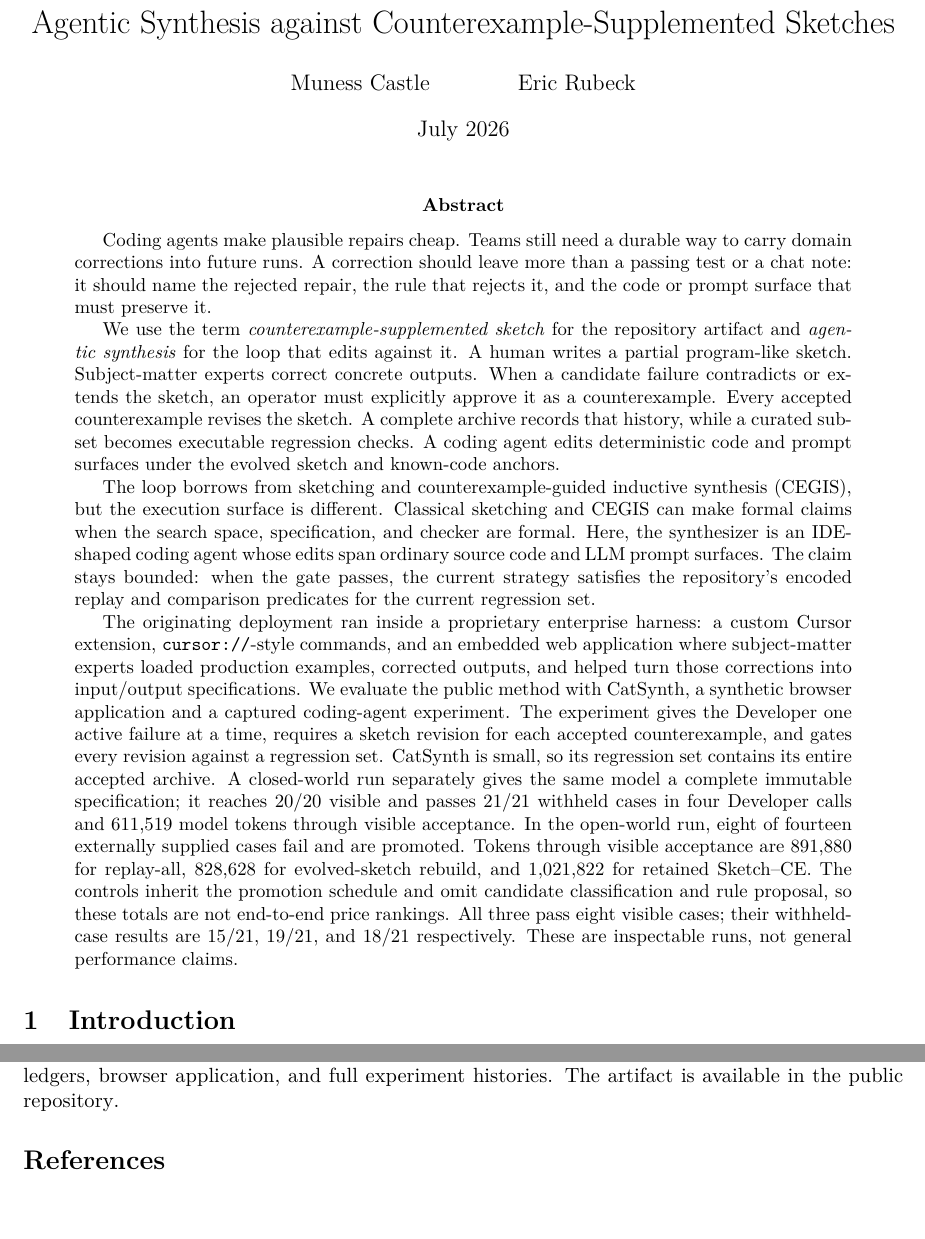
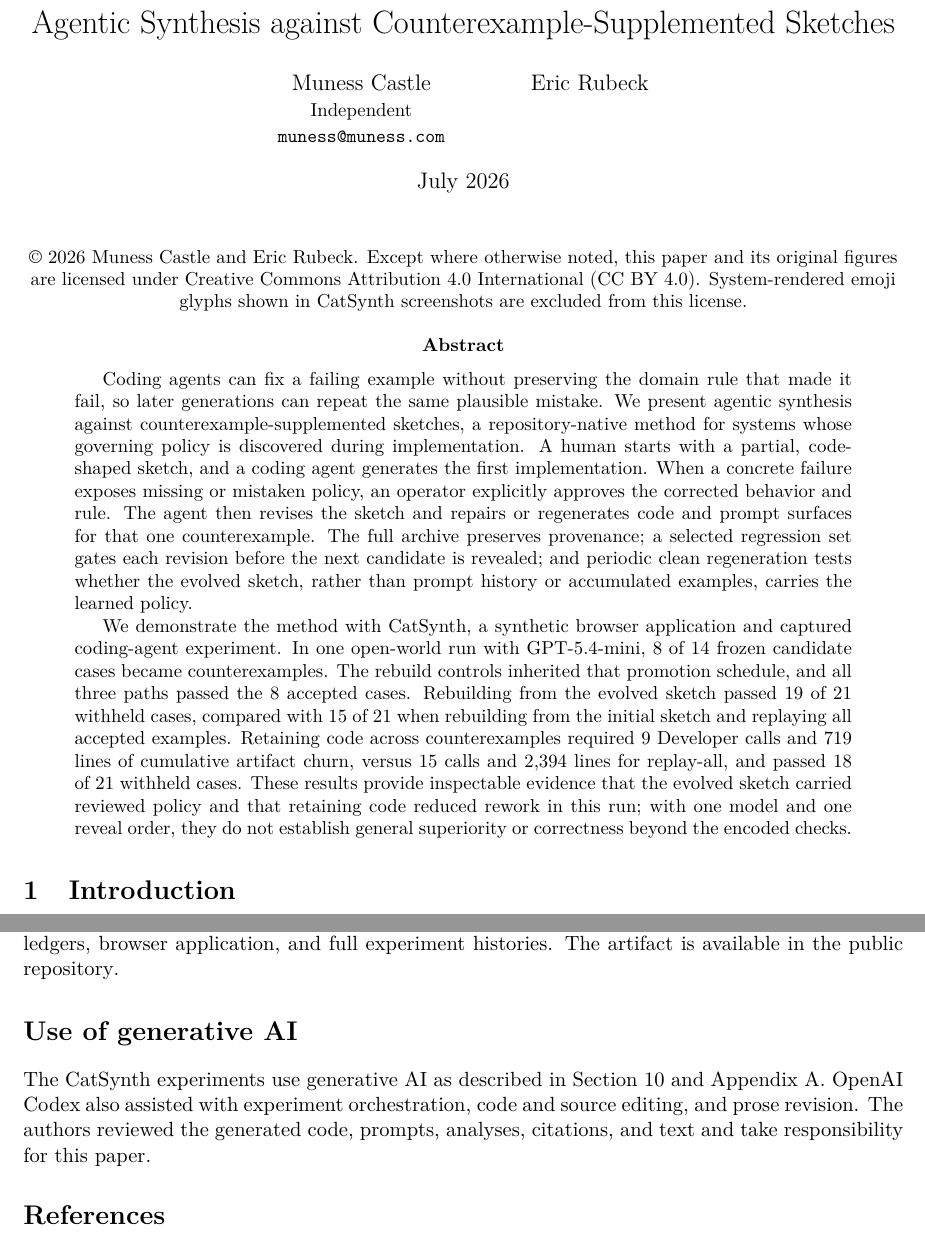
Before and after one commit to open-horizon-labs/counterexample-supplemented-sketches, a LaTeX paper (paper/main.tex, which reads paper/pandoc-support.tex): two parts of pages 1 and 21 of 32, joined at a grey line, cut so that both start at the same text, the shorter picture padded with empty space. Compiled offline with pdfLaTeX.

Commit message:
Prepare paper for arXiv submission

```diff
--- a/paper/main.tex
+++ b/paper/main.tex
@@ -30,49 +30,36 @@
 \newcommand{\strategy}{\mathcal{H}}
 
 \title{Agentic Synthesis against Counterexample-Supplemented Sketches}
-\author{Muness Castle \and Eric Rubeck}
+\author{Muness Castle\\{\small Independent}\\{\small\texttt{muness@muness.com}} \and Eric Rubeck}
 \date{July 2026}
 
 \begin{document}
 \maketitle
+\paperlicense
 
 \begin{abstract}
-Coding agents make plausible repairs cheap.  Teams still need a durable way to carry domain
-corrections into future runs.  A correction should leave more than a passing test or a chat
-note: it should name the rejected repair, the rule that rejects it, and the code or prompt
-surface that must preserve it.
+Coding agents can fix a failing example without preserving the domain rule that made it fail, so
+later generations can repeat the same plausible mistake.  We present agentic synthesis against
+counterexample-supplemented sketches, a repository-native method for systems whose governing
+policy is discovered during implementation.  A human starts with a partial, code-shaped sketch,
+and a coding agent generates the first implementation.  When a concrete failure exposes missing
+or mistaken policy, an operator explicitly approves the corrected behavior and rule.  The agent
+then revises the sketch and repairs or regenerates code and prompt surfaces for that one
+counterexample.  The full archive preserves provenance; a selected regression set gates each
+revision before the next candidate is revealed; and periodic clean regeneration tests whether
+the evolved sketch, rather than prompt history or accumulated examples, carries the learned
+policy.
 
-We use the term \emph{counterexample-supplemented sketch} for the repository artifact and
-\emph{agentic synthesis} for the loop that edits against it.  A human writes a partial
-program-like sketch.  Subject-matter experts correct concrete outputs.  When a candidate
-failure contradicts or extends the sketch, an operator must explicitly approve it as a
-counterexample.  Every accepted counterexample revises the sketch.  A complete archive records
-that history, while a curated subset becomes executable regression checks.  A coding agent edits
-deterministic code and prompt surfaces under the evolved sketch and known-code anchors.
-
-The loop borrows from sketching and counterexample-guided inductive synthesis (CEGIS), but the
-execution surface is different.  Classical sketching and CEGIS can make formal claims when the
-search space, specification, and checker are formal.  Here, the synthesizer is an IDE-shaped
-coding agent whose edits span ordinary source code and LLM prompt surfaces.  The claim stays
-bounded: when the gate passes, the current strategy satisfies the repository's encoded replay
-and comparison predicates for the current regression set.
-
-The originating deployment ran inside a proprietary enterprise harness: a custom Cursor
-extension, \texttt{cursor://}-style commands, and an embedded web application where
-subject-matter experts loaded production examples, corrected outputs, and helped turn those
-corrections into input/output specifications.  We evaluate the public method with CatSynth, a
-synthetic browser application and a captured coding-agent experiment.  The
-experiment gives the Developer one active failure at a time, requires a sketch revision for
-each accepted counterexample, and gates every revision against a regression set.  CatSynth is
-small, so its regression set contains its entire accepted archive.  A closed-world run
-separately gives the same model a complete immutable specification;
-it reaches 20/20 visible and passes 21/21 withheld cases in four Developer calls and 611,519 model tokens
-through visible acceptance.  In the open-world run, eight of fourteen externally supplied cases
-fail and are promoted.  Tokens through visible acceptance are 891,880 for replay-all, 828,628
-for evolved-sketch rebuild, and 1,021,822 for retained Sketch--CE.  The controls inherit the
-promotion schedule and omit candidate classification and rule proposal, so these totals are not end-to-end price
-rankings.  All three pass eight visible cases; their withheld-case results are 15/21, 19/21, and 18/21
-respectively.  These are inspectable runs, not general performance claims.
+We demonstrate the method with CatSynth, a synthetic browser application and captured
+coding-agent experiment.  In one open-world run with GPT-5.4-mini, 8 of 14 frozen candidate cases
+became counterexamples.  The rebuild controls inherited that promotion schedule, and all three
+paths passed the 8 accepted cases.  Rebuilding from the evolved sketch passed 19 of 21 withheld
+cases, compared with 15 of 21 when rebuilding from the initial sketch and replaying all accepted
+examples.  Retaining code across counterexamples required 9 Developer calls and 719 lines of
+cumulative artifact churn, versus 15 calls and 2,394 lines for replay-all, and passed 18 of 21
+withheld cases.  These results provide inspectable evidence that the evolved sketch carried
+reviewed policy and that retaining code reduced rework in this run; with one model and one reveal
+order, they do not establish general superiority or correctness beyond the encoded checks.
 \end{abstract}
 
 % ---------------------------------------------------------------------------
@@ -1150,6 +1137,14 @@ outcomes and diffs, compact token ledgers, browser application, and full experim
 The artifact is available in the
 \href{https://github.com/open-horizon-labs/counterexample-supplemented-sketches}{public repository}.
 
+\section*{Use of generative AI}
+
+The CatSynth experiments use generative AI as described in
+Section~\ref{sec:worked-example} and Appendix~\ref{app:catsynth-supplement}.  OpenAI Codex also
+assisted with experiment orchestration, code and source editing, and prose revision.  The
+authors reviewed the generated code, prompts, analyses, citations, and text and take
+responsibility for this paper.
+
 \bibliographystyle{plain}
 \small
 \bibliography{references}
--- a/paper/pandoc-support.tex
+++ b/paper/pandoc-support.tex
@@ -9,3 +14,9 @@
+  paper and its original figures are licensed under
+  \href{https://creativecommons.org/licenses/by/4.0/}{Creative Commons Attribution 4.0
+  International (CC BY 4.0)}. System-rendered emoji glyphs shown in CatSynth screenshots are
+  excluded from this license.
+  \end{center}
+}
 \newcounter{none}
 \setlength{\emergencystretch}{3em}
 
```
Also changed, not shown: paper/arxiv-metadata.md (added, +62 -0 lines), paper/catsynth-supplement.tex (+8 -1 lines), README.md, paper/Makefile, paper/README.md, paper/catsynth-supplement.pdf, paper/main.pdf, paper/pandoc-support.tex (5 more changed lines), 4 other files.
